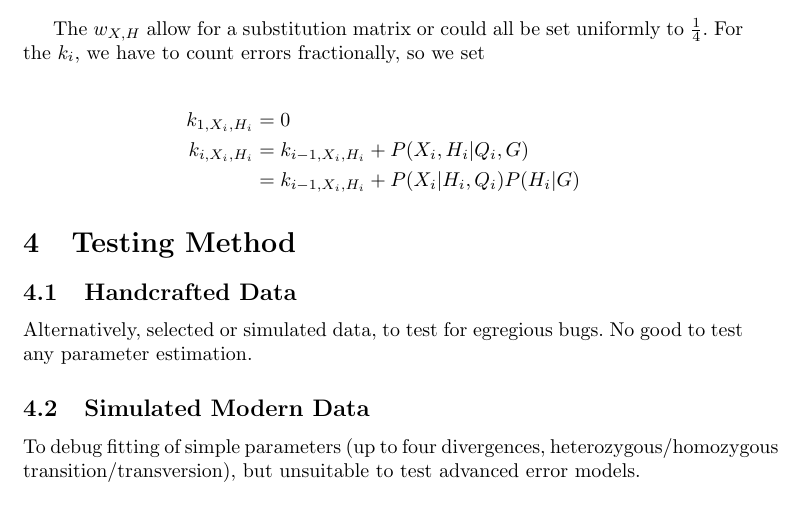
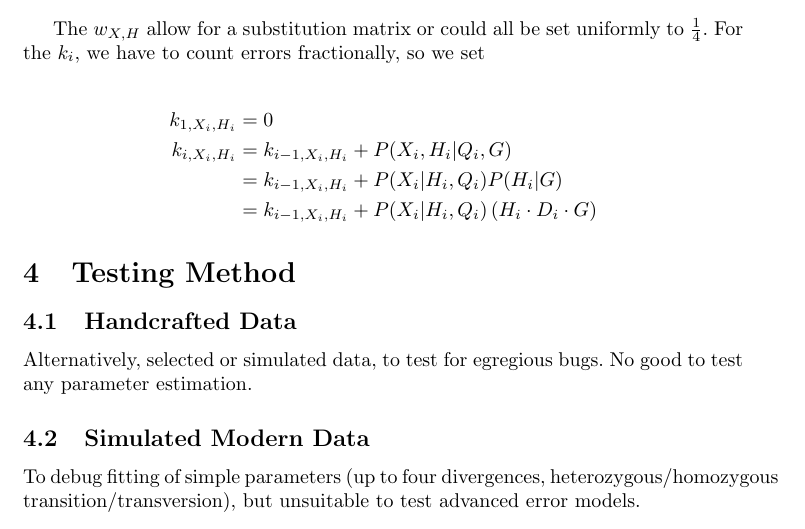
Before and after one commit to mpieva/biohazard, a LaTeX document (doc/errmod.tex): part of page 3 of 5, cut so that both start at the same text. Compiled offline with pdfLaTeX.

Commit message:
caller with maq model in place
Implemented SNP caller with MAQ error model and aDNA damage matrix.
It's untested and probably broken.

```diff
--- a/doc/errmod.tex
+++ b/doc/errmod.tex
@@ -121,7 +121,8 @@ errors fractionally, so we set
 \begin{align*}
 k_{1,X_i,H_i} &= 0 \\
 k_{i,X_i,H_i} &= k_{i-1,X_i,H_i} + P(X_i, H_i | Q_i, G) \\
-&= k_{i-1,X_i,H_i} + P(X_i | H_i, Q_i) P(H_i | G)
+&= k_{i-1,X_i,H_i} + P(X_i | H_i, Q_i) P(H_i | G) \\
+&= k_{i-1,X_i,H_i} + P(X_i | H_i, Q_i) \left( H_i \cdot D_i \cdot G \right)
 \end{align*}
 
 \section{Testing Method}
```
Also changed, not shown: 9 other files.
